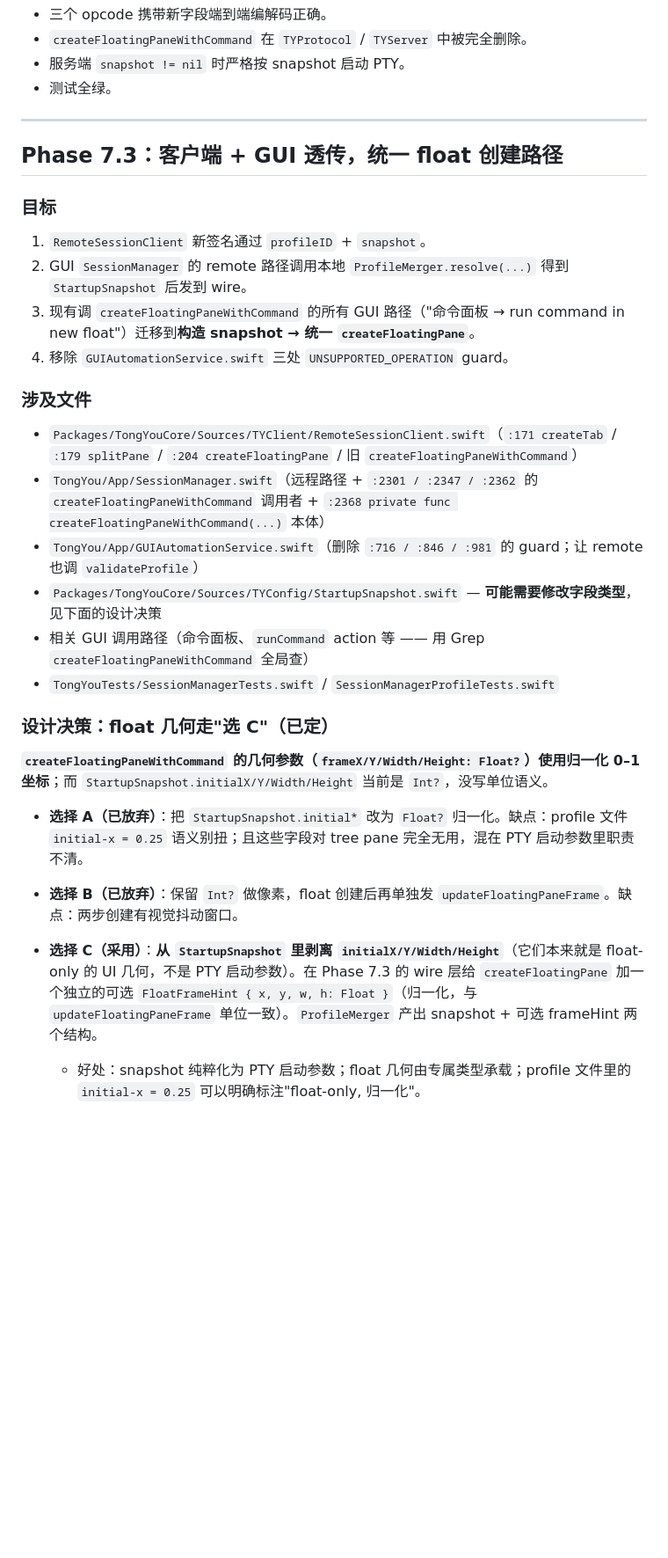
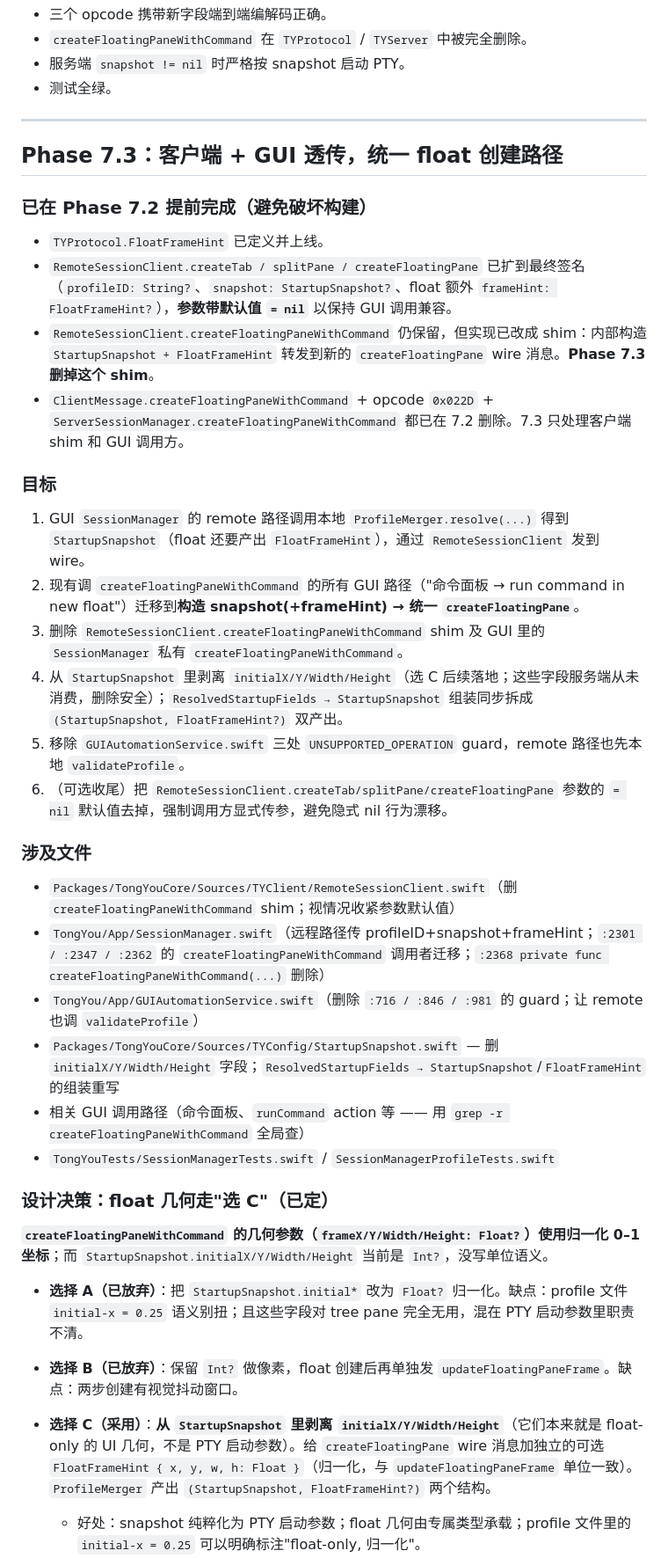
Before and after one commit to Airead/TongYou, a Markdown page: dev/plan/pane-profile-remote-plan.md, the part around one of its changes. Shown at 88% size. GitHub-like rendering; blank space fills up the shorter version.

```diff
--- a/dev/plan/pane-profile-remote-plan.md
+++ b/dev/plan/pane-profile-remote-plan.md
@@ -216,20 +216,29 @@
 
 ## Phase 7.3：客户端 + GUI 透传，统一 float 创建路径
 
+### 已在 Phase 7.2 提前完成（避免破坏构建）
+
+- `TYProtocol.FloatFrameHint` 已定义并上线。
+- `RemoteSessionClient.createTab / splitPane / createFloatingPane` 已扩到最终签名（`profileID: String?`、`snapshot: StartupSnapshot?`、float 额外 `frameHint: FloatFrameHint?`），**参数带默认值 `= nil`** 以保持 GUI 调用兼容。
+- `RemoteSessionClient.createFloatingPaneWithCommand` 仍保留，但实现已改成 shim：内部构造 `StartupSnapshot + FloatFrameHint` 转发到新的 `createFloatingPane` wire 消息。**Phase 7.3 删掉这个 shim**。
+- `ClientMessage.createFloatingPaneWithCommand` + opcode `0x022D` + `ServerSessionManager.createFloatingPaneWithCommand` 都已在 7.2 删除。7.3 只处理客户端 shim 和 GUI 调用方。
+
 ### 目标
 
-1. `RemoteSessionClient` 新签名通过 `profileID` + `snapshot`。
-2. GUI `SessionManager` 的 remote 路径调用本地 `ProfileMerger.resolve(...)` 得到 `StartupSnapshot` 后发到 wire。
-3. 现有调 `createFloatingPaneWithCommand` 的所有 GUI 路径（"命令面板 → run command in new float"）迁移到**构造 snapshot → 统一 `createFloatingPane`**。
-4. 移除 `GUIAutomationService.swift` 三处 `UNSUPPORTED_OPERATION` guard。
+1. GUI `SessionManager` 的 remote 路径调用本地 `ProfileMerger.resolve(...)` 得到 `StartupSnapshot`（float 还要产出 `FloatFrameHint`），通过 `RemoteSessionClient` 发到 wire。
+2. 现有调 `createFloatingPaneWithCommand` 的所有 GUI 路径（"命令面板 → run command in new float"）迁移到**构造 snapshot(+frameHint) → 统一 `createFloatingPane`**。
+3. 删除 `RemoteSessionClient.createFloatingPaneWithCommand` shim 及 GUI 里的 `SessionManager` 私有 `createFloatingPaneWithCommand`。
+4. 从 `StartupSnapshot` 里剥离 `initialX/Y/Width/Height`（选 C 后续落地；这些字段服务端从未消费，删除安全）；`ResolvedStartupFields → StartupSnapshot` 组装同步拆成 `(StartupSnapshot, FloatFrameHint?)` 双产出。
+5. 移除 `GUIAutomationService.swift` 三处 `UNSUPPORTED_OPERATION` guard，remote 路径也先本地 `validateProfile`。
+6. （可选收尾）把 `RemoteSessionClient.createTab/splitPane/createFloatingPane` 参数的 `= nil` 默认值去掉，强制调用方显式传参，避免隐式 nil 行为漂移。
 
 ### 涉及文件
 
-- `Packages/TongYouCore/Sources/TYClient/RemoteSessionClient.swift`（`:171 createTab` / `:179 splitPane` / `:204 createFloatingPane` / 旧 `createFloatingPaneWithCommand`）
-- `TongYou/App/SessionManager.swift`（远程路径 + `:2301 / :2347 / :2362` 的 `createFloatingPaneWithCommand` 调用者 + `:2368 private func createFloatingPaneWithCommand(...)` 本体）
+- `Packages/TongYouCore/Sources/TYClient/RemoteSessionClient.swift`（删 `createFloatingPaneWithCommand` shim；视情况收紧参数默认值）
+- `TongYou/App/SessionManager.swift`（远程路径传 profileID+snapshot+frameHint；`:2301 / :2347 / :2362` 的 `createFloatingPaneWithCommand` 调用者迁移；`:2368 private func createFloatingPaneWithCommand(...)` 删除）
 - `TongYou/App/GUIAutomationService.swift`（删除 `:716 / :846 / :981` 的 guard；让 remote 也调 `validateProfile`）
-- `Packages/TongYouCore/Sources/TYConfig/StartupSnapshot.swift` — **可能需要修改字段类型**，见下面的设计决策
-- 相关 GUI 调用路径（命令面板、`runCommand` action 等 —— 用 Grep `createFloatingPaneWithCommand` 全局查）
+- `Packages/TongYouCore/Sources/TYConfig/StartupSnapshot.swift` — 删 `initialX/Y/Width/Height` 字段；`ResolvedStartupFields → StartupSnapshot`/`FloatFrameHint` 的组装重写
+- 相关 GUI 调用路径（命令面板、`runCommand` action 等 —— 用 `grep -r createFloatingPaneWithCommand` 全局查）
 - `TongYouTests/SessionManagerTests.swift` / `SessionManagerProfileTests.swift`
 
 ### 设计决策：float 几何走"选 C"（已定）
@@ -240,5 +249,5 @@
 
 - **选择 B（已放弃）**：保留 `Int?` 做像素，float 创建后再单独发 `updateFloatingPaneFrame`。缺点：两步创建有视觉抖动窗口。
 
-- **选择 C（采用）**：**从 `StartupSnapshot` 里剥离 `initialX/Y/Width/Height`**（它们本来就是 float-only 的 UI 几何，不是 PTY 启动参数）。在 Phase 7.3 的 wire 层给 `createFloatingPane` 加一个独立的可选 `FloatFrameHint { x, y, w, h: Float }`（归一化，与 `updateFloatingPaneFrame` 单位一致）。`ProfileMerger` 产出 snapshot + 可选 frameHint 两个结构。
+- **选择 C（采用）**：**从 `StartupSnapshot` 里剥离 `initialX/Y/Width/Height`**（它们本来就是 float-only 的 UI 几何，不是 PTY 启动参数）。给 `createFloatingPane` wire 消息加独立的可选 `FloatFrameHint { x, y, w, h: Float }`（归一化，与 `updateFloatingPaneFrame` 单位一致）。`ProfileMerger` 产出 `(StartupSnapshot, FloatFrameHint?)` 两个结构。
   - 好处：snapshot 纯粹化为 PTY 启动参数；float 几何由专属类型承载；profile 文件里的 `initial-x = 0.25` 可以明确标注"float-only, 归一化"。
```
Also changed, not shown: other parts of dev/plan/pane-profile-remote-plan.md (+11 -9 lines).
